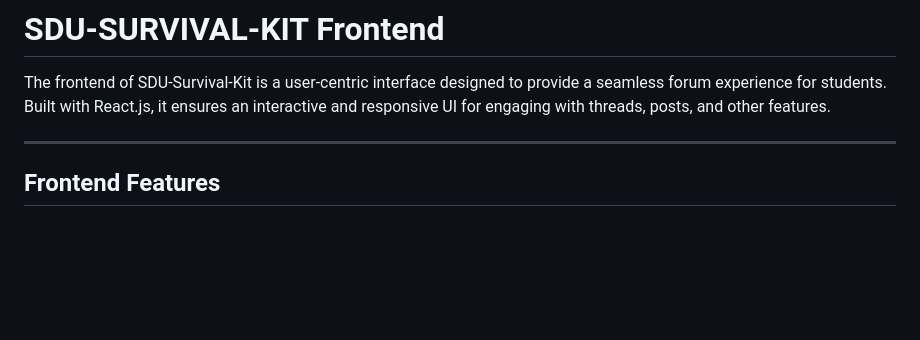
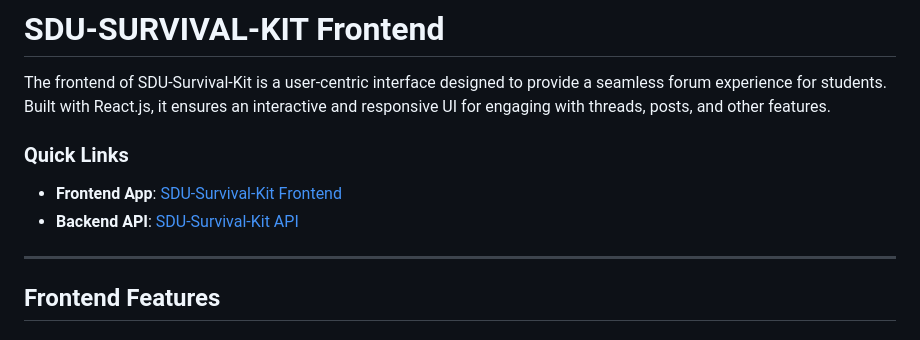
Before and after one commit to tortugichh/sdu-survival-kit, a Markdown page: README.md, the part around the change. Rendered like a GitHub page; blank space fills up the shorter version.

```diff
--- a/README.md
+++ b/README.md
@@ -1,6 +1,10 @@
 # SDU-SURVIVAL-KIT Frontend
 
 The frontend of SDU-Survival-Kit is a user-centric interface designed to provide a seamless forum experience for students. Built with React.js, it ensures an interactive and responsive UI for engaging with threads, posts, and other features.
+
+### Quick Links
+- **Frontend App**: [SDU-Survival-Kit Frontend](https://sdusurvivalkit-fufsfhdbeqeqb4eq.canadacentral-01.azurewebsites.net/)
+- **Backend API**: [SDU-Survival-Kit API](https://api.sdu-survival-kit.site/)
 
 ---
 
```
